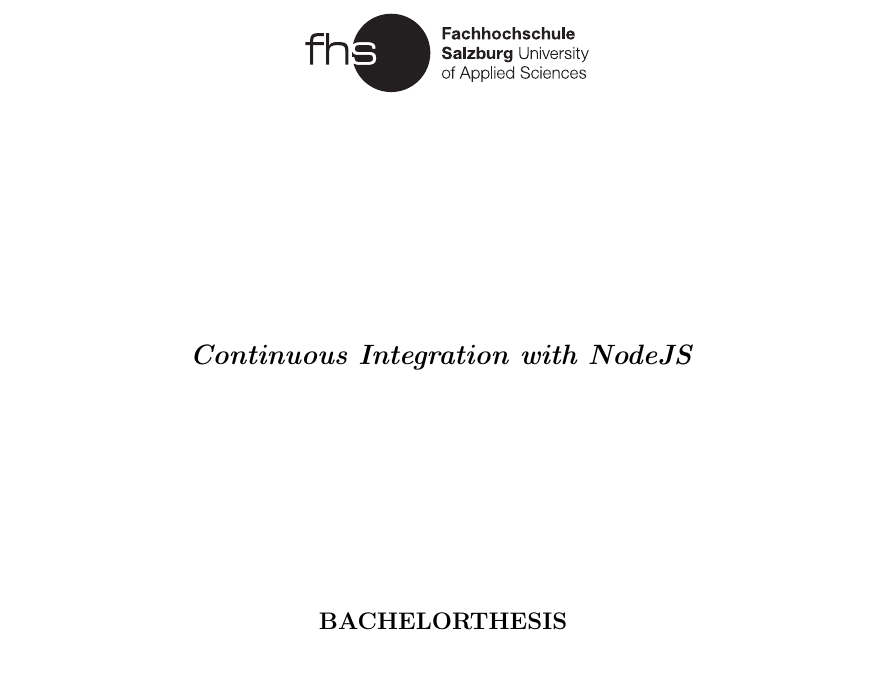
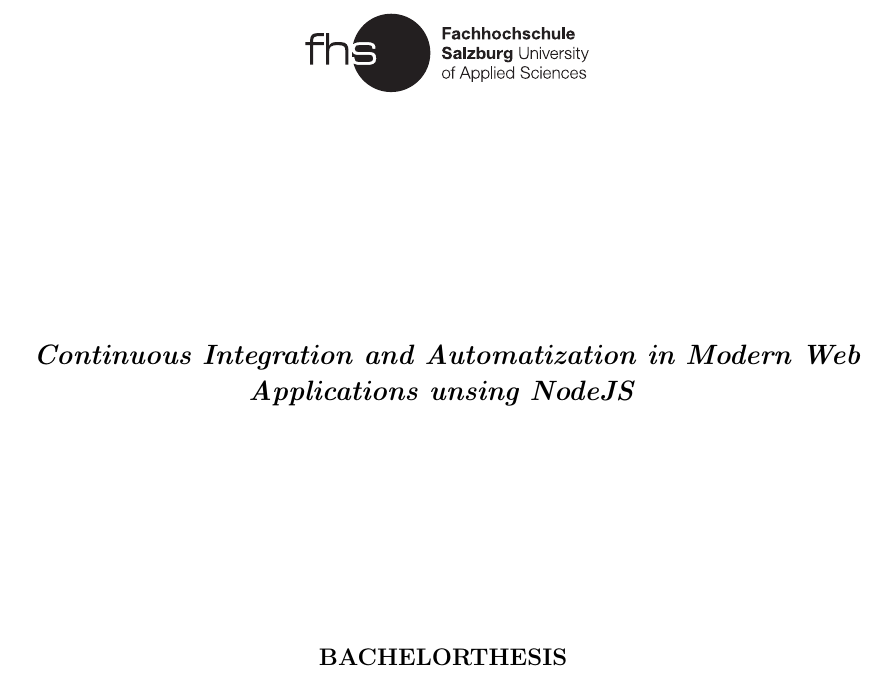
Before and after one commit to d8ta/thesisSS16, a LaTeX document (Bakk.tex, which reads Title.tex): part of page 1 of 13, cut at the place of the change. Compiled offline with pdfLaTeX.

Commit message:
new title

```diff
--- a/Title.tex
+++ b/Title.tex
@@ -6,7 +6,7 @@
 \vspace*{4cm}
 
 \Large{
-	\textit{\textbf{Continuous Integration with NodeJS}}
+	\textit{\textbf{Continuous Integration and Automatization in Modern Web Applications unsing NodeJS}}
 }
 
 \vspace*{4cm}
```
